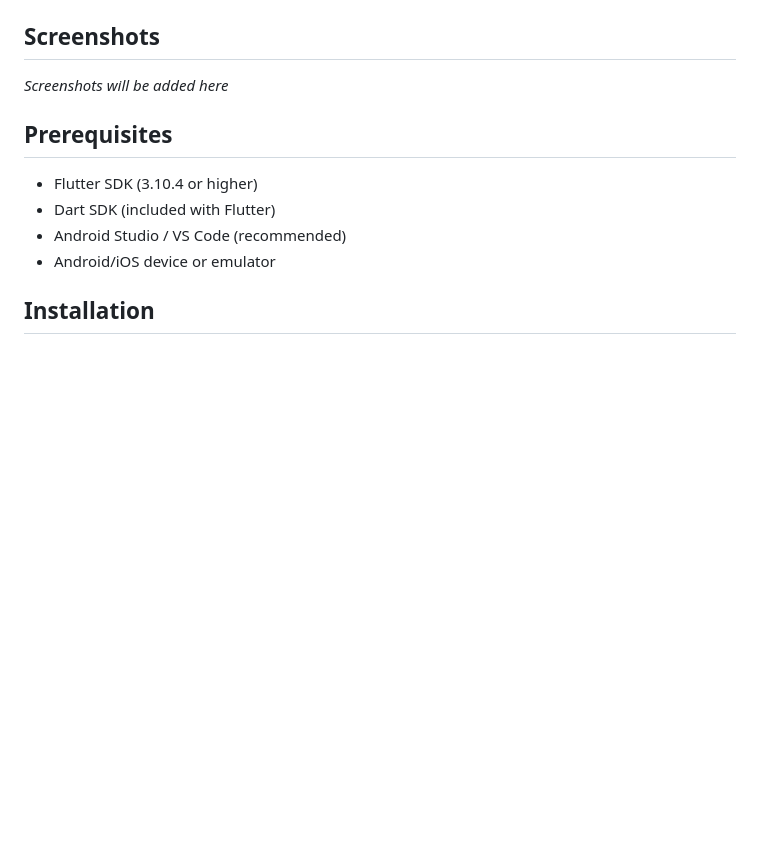
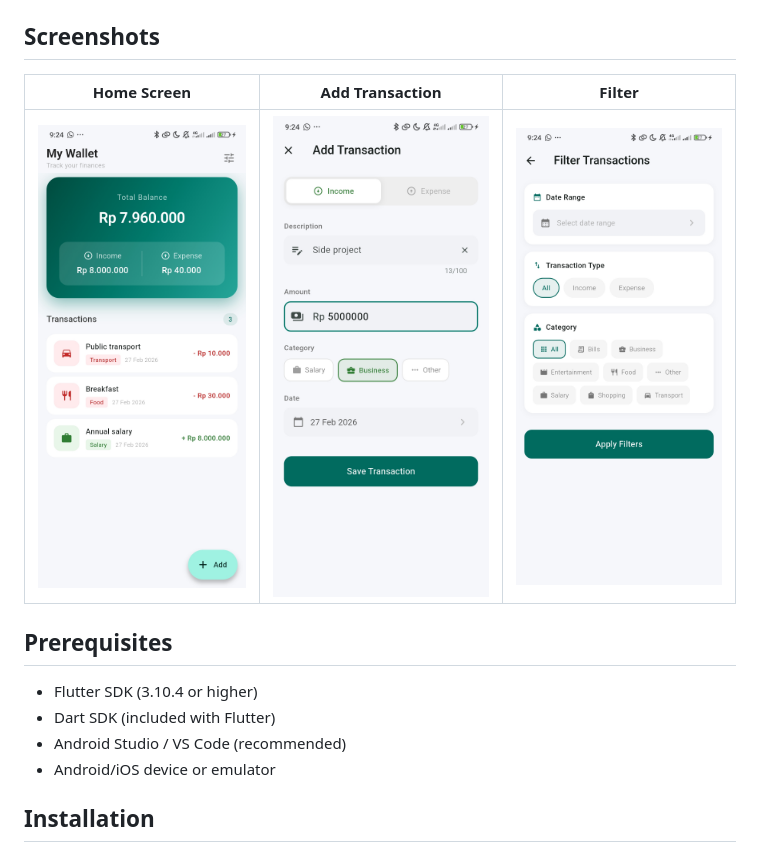
Before and after one commit to erhahahaa/frisidea-flutter-test, a Markdown page: README.md, the part around the change. Rendered like a GitHub page; blank space fills up the shorter version.

Commit message:
docs: add screenshots to README

```diff
--- a/README.md
+++ b/README.md
@@ -38,7 +38,9 @@ A simple and intuitive financial tracking application built with Flutter. Track
 
 ## Screenshots
 
-*Screenshots will be added here*
+| Home Screen | Add Transaction | Filter |
+|:-----------:|:--------------:|:------:|
+| ![Home](docs/screenshot/home_screen.jpg) | ![Add Transaction](docs/screenshot/add_transaction_screen.jpg) | ![Filter](docs/screenshot/filter_screen.jpg) |
 
 ## Prerequisites
 
```
